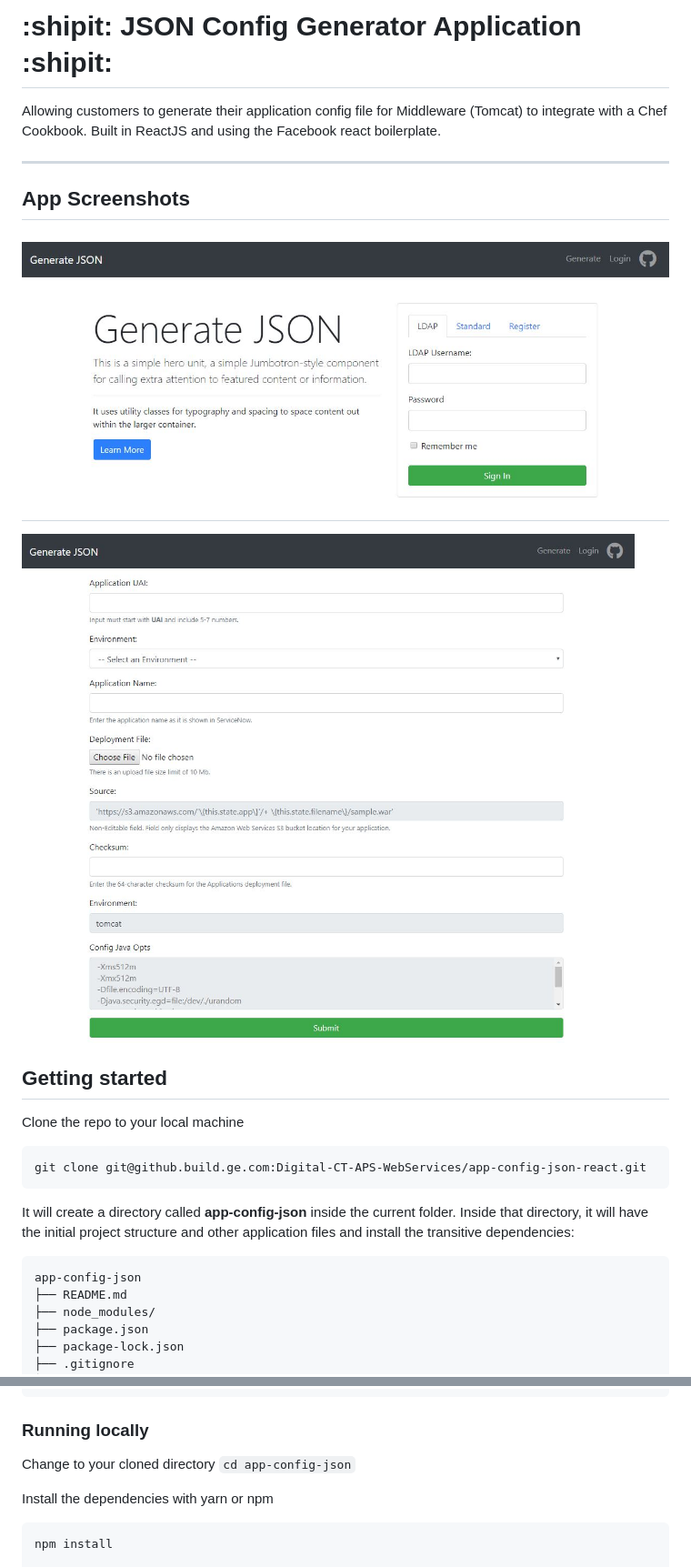
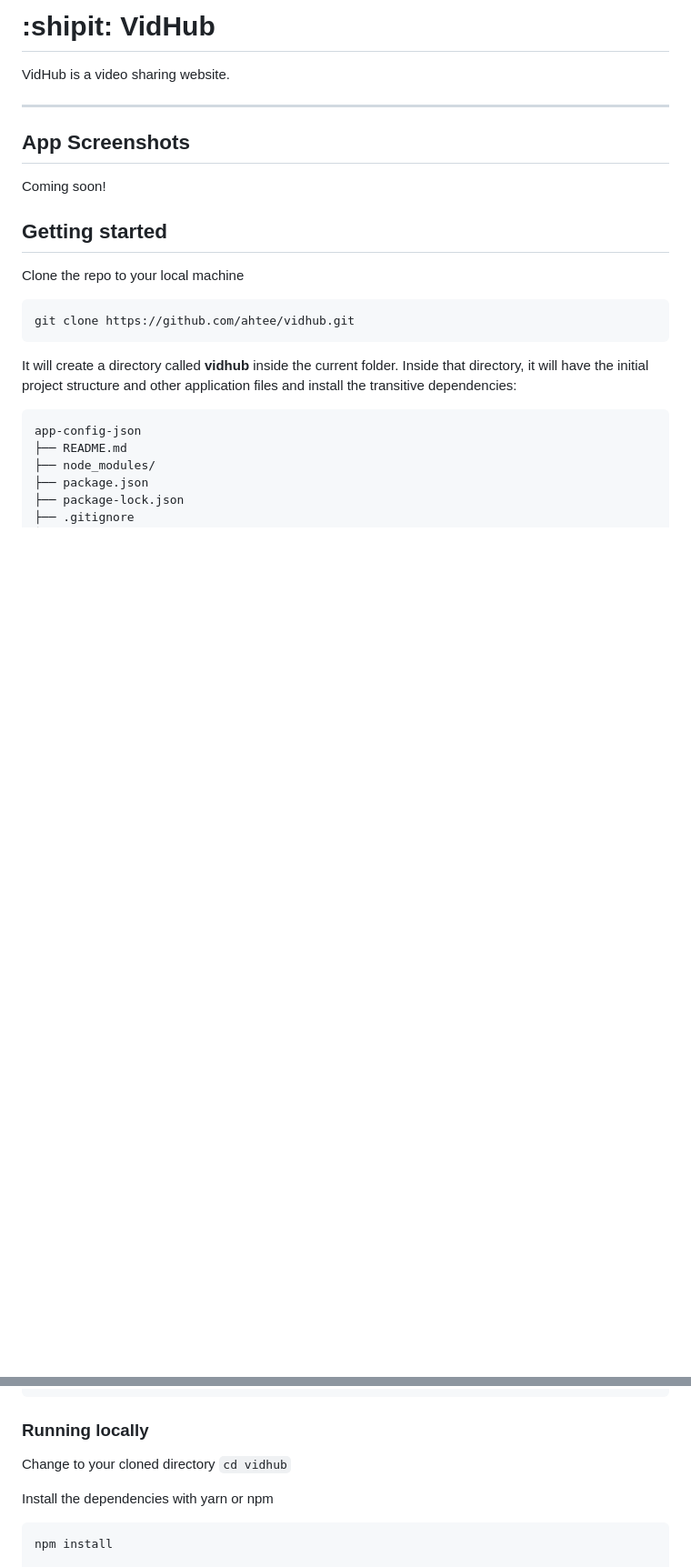
Before and after one commit to ahtee/vidhub, a Markdown page: README.md, 2 parts joined by grey strips. Shown: that part at 91% size. GitHub-like rendering; pictures changed too: docs/intro.jpg (deleted), docs/screenshot.JPG (deleted); blank space fills up the shorter version.

````diff
--- a/README.md
+++ b/README.md
@@ -1,22 +1,20 @@
-# :shipit: JSON Config Generator Application :shipit:
+# :shipit: VidHub
 
-Allowing customers to generate their application config file for Middleware (Tomcat) to integrate with a Chef Cookbook. Built in ReactJS and using the Facebook react boilerplate.
+VidHub is a video sharing website.
 
 ---
 ## App Screenshots
 
-![intro.jpg](./docs/intro.jpg)
----
-![screenshot.jpg](./docs/screenshot.JPG)
+Coming soon!
 
 ## Getting started
 
 Clone the repo to your local machine
 ```
-git clone git@github.build.ge.com:Digital-CT-APS-WebServices/app-config-json-react.git
+git clone https://github.com/ahtee/vidhub.git
 ```
 
-It will create a directory called **app-config-json** inside the current folder.
+It will create a directory called **vidhub** inside the current folder.
 Inside that directory, it will have the initial project structure and other application files and install the transitive dependencies:
 
 ```
@@ -45,7 +43,7 @@ app-config-json
 
 ### Running locally
 
-Change to your cloned directory `cd app-config-json`
+Change to your cloned directory `cd vidhub`
 
 Install the dependencies with yarn or npm
 ```
````
Also changed, not shown: src/VidHub.JPG (added), 1 other file.
